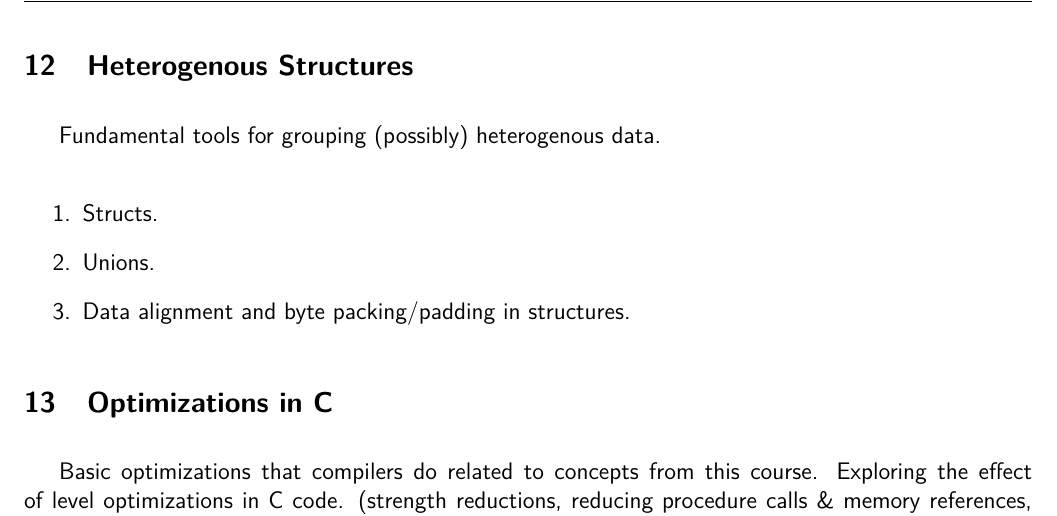
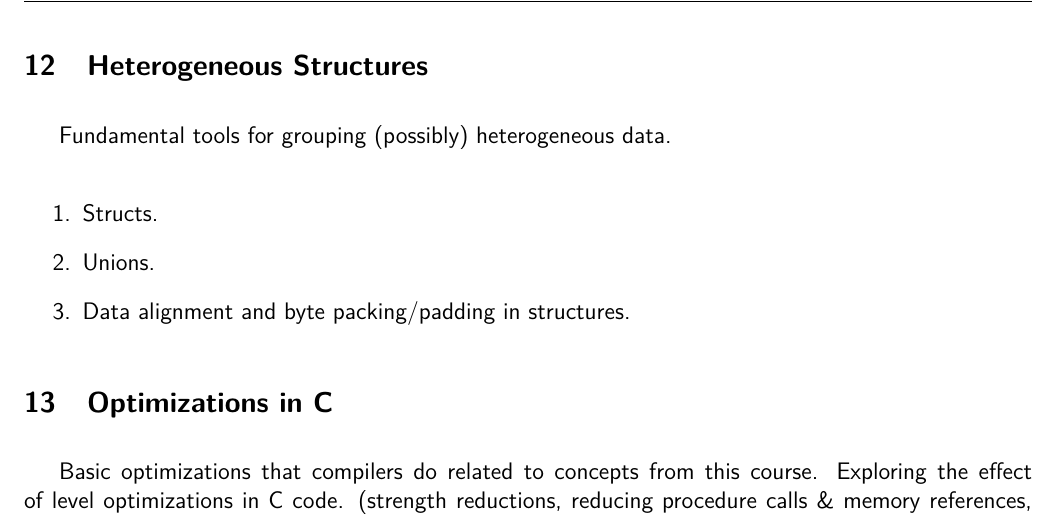
Before and after one commit to ascholerChemeketa/CS205Outline, a LaTeX document (CS205Outline.tex): part of page 10 of 14, cut so that both start at the same text. Compiled offline with pdfLaTeX.

Commit message:
Typo fix

```diff
--- a/CS205Outline.tex
+++ b/CS205Outline.tex
@@ -286,9 +286,9 @@
 	Ch3\_07\_CanaryBypass, Ch3\_07\_StackSmash, Ch3\_08\_Matrix
 
 
-	\subsection{Heterogenous Structures}
+	\subsection{Heterogeneous Structures}
 
-	Fundamental tools for grouping (possibly) heterogenous data.
+	Fundamental tools for grouping (possibly) heterogeneous data.
 
 	\begin{enumerate}
 		\item Structs.
```
